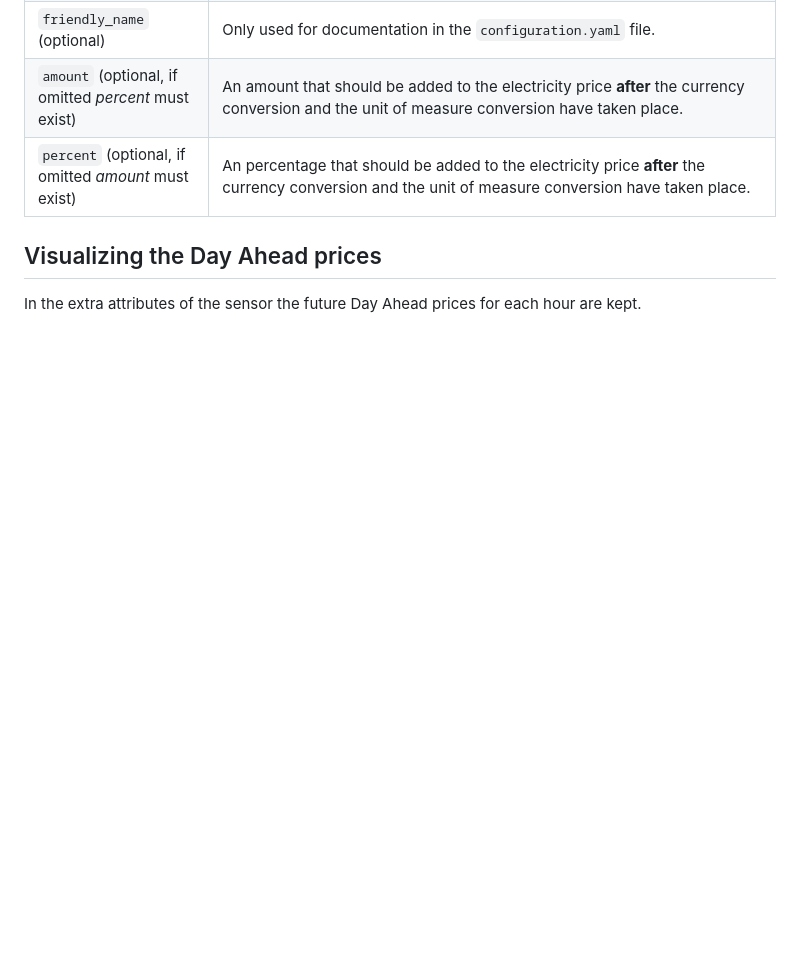
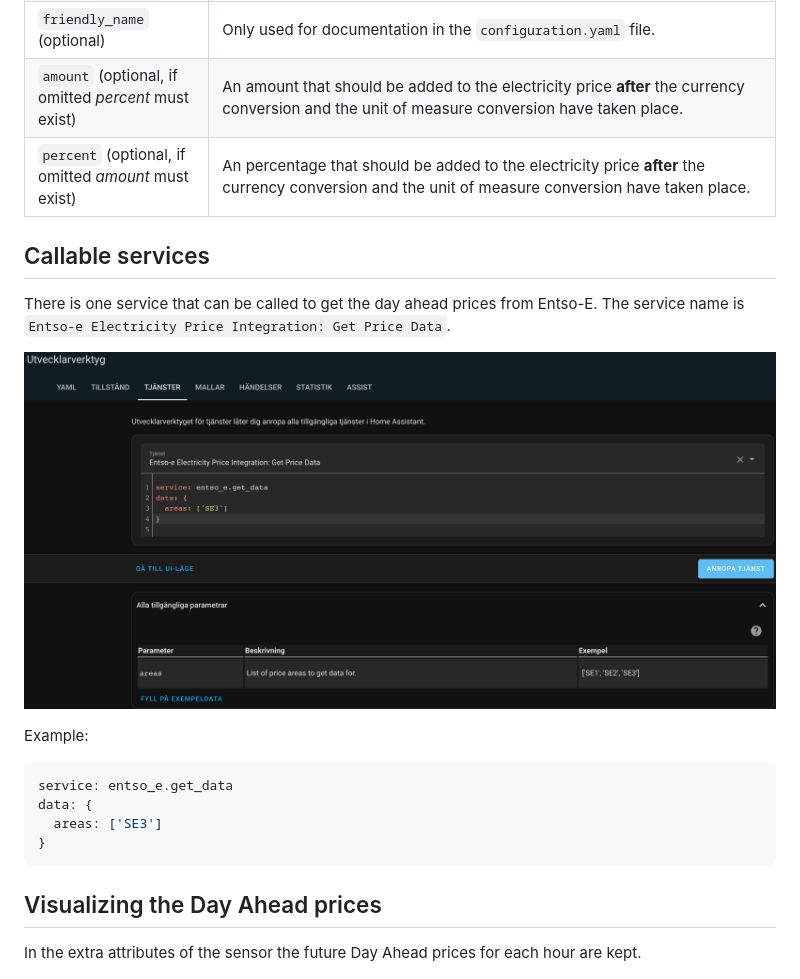
Before and after one commit to yxkrage/hass-entso-e, a Markdown page: README.md, the part around one of its changes. GitHub-like rendering; pictures changed too: docs/call_service.png (added); blank space fills up the shorter version.

````diff
--- a/README.md
+++ b/README.md
@@ -80,8 +87,23 @@ sensor:
 | `amount`  (optional, if omitted *percent* must exist) | An amount that should be added to the electricity price **after** the currency conversion and the unit of measure conversion have taken place. |
 | `percent`  (optional, if omitted *amount* must exist) | An percentage that should be added to the electricity price **after** the currency conversion and the unit of measure conversion have taken place. |
 
+## Callable services
+
+There is one service that can be called to get the day ahead prices from Entso-E. The service name is `Entso-e Electricity Price Integration: Get Price Data`.
+
+![Call Service: Get Price Data](docs/call_service.png)
+
+Example:
+
+```yaml
+service: entso_e.get_data
+data: {
+  areas: ['SE3']
+}
+```
 
 ## Visualizing the Day Ahead prices
+
 In the extra attributes of the sensor the future Day Ahead prices for each hour are kept.
 
 ![Sensor Details](docs/sensor_details.png)
````
Also changed, not shown: other parts of README.md (+11 -4 lines), 1 other file.
